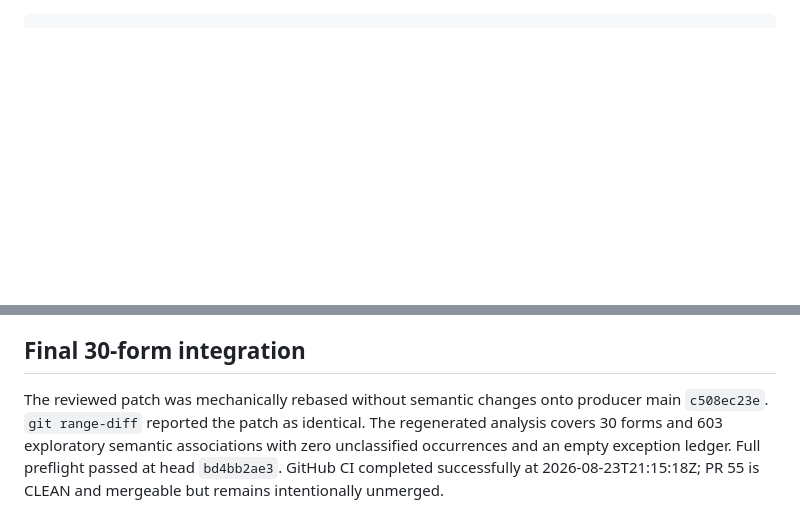
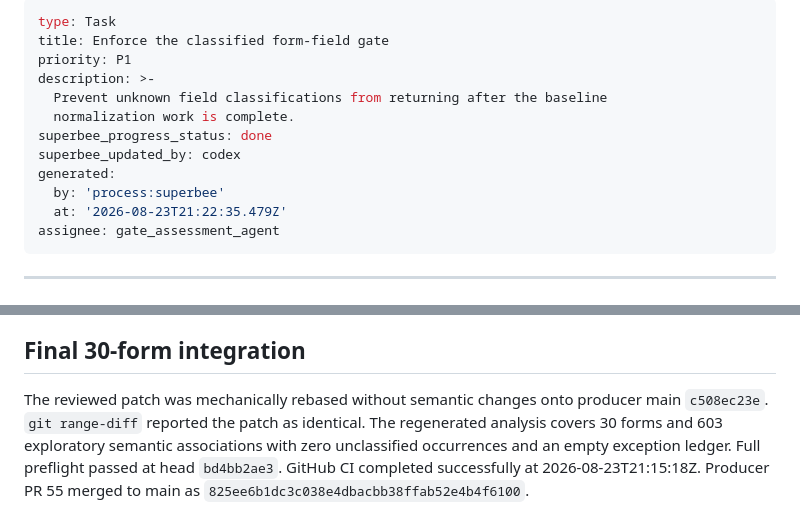
Before and after one commit to mikec-ai/grants-form-spec, a Markdown page: tasks/enforce-classified-form-field-gate.md, 2 parts joined by grey strips. Rendered like a GitHub page; blank space fills up the shorter version.

Commit message:
board: codex — updated tasks/enforce-classified-form-field-gate
updated Task tasks/enforce-classified-form-field-gate

```diff
--- a/tasks/enforce-classified-form-field-gate.md
+++ b/tasks/enforce-classified-form-field-gate.md
@@ -1,3 +1,17 @@
+---
+type: Task
+title: Enforce the classified form-field gate
+priority: P1
+description: >-
+  Prevent unknown field classifications from returning after the baseline
+  normalization work is complete.
+superbee_progress_status: done
+superbee_updated_by: codex
+generated:
+  by: 'process:superbee'
+  at: '2026-08-23T21:22:35.479Z'
+assignee: gate_assessment_agent
+---
 ---
 type: Task
 title: Enforce the classified form-field gate
@@ -72,4 +86,4 @@ The first review correctly found that merely non-empty evidence and tracking str
 
 ## Final 30-form integration
 
-The reviewed patch was mechanically rebased without semantic changes onto producer main `c508ec23e`. `git range-diff` reported the patch as identical. The regenerated analysis covers 30 forms and 603 exploratory semantic associations with zero unclassified occurrences and an empty exception ledger. Full preflight passed at head `bd4bb2ae3`. GitHub CI completed successfully at 2026-08-23T21:15:18Z; PR 55 is CLEAN and mergeable but remains intentionally unmerged.
+The reviewed patch was mechanically rebased without semantic changes onto producer main `c508ec23e`. `git range-diff` reported the patch as identical. The regenerated analysis covers 30 forms and 603 exploratory semantic associations with zero unclassified occurrences and an empty exception ledger. Full preflight passed at head `bd4bb2ae3`. GitHub CI completed successfully at 2026-08-23T21:15:18Z. Producer PR 55 merged to main as `825ee6b1dc3c038e4dbacbb38ffab52e4b4f6100`.
```
